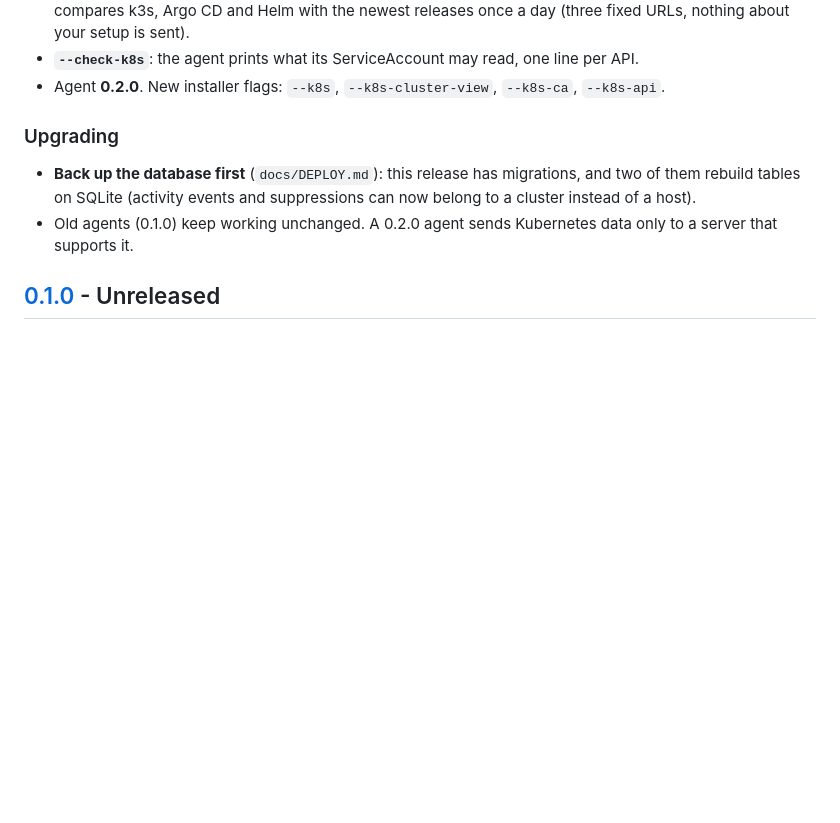
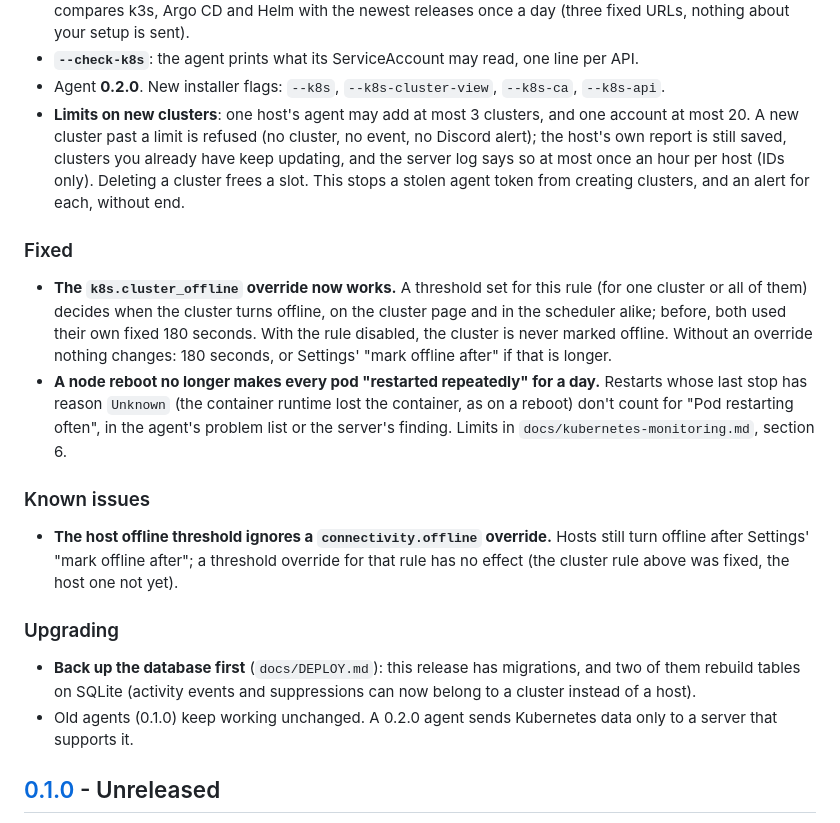
Before and after one commit to diischm/cronrack, a Markdown page: CHANGELOG.md, the part around the change. Rendered like a GitHub page; blank space fills up the shorter version.

Commit message:
Document cluster caps, the offline override, reboot restarts and the host override known issue

```diff
--- a/CHANGELOG.md
+++ b/CHANGELOG.md
@@ -32,6 +32,30 @@ Kubernetes) cluster too. Opt-in and read-only. See `docs/kubernetes-monitoring.m
   (three fixed URLs, nothing about your setup is sent).
 - **`--check-k8s`**: the agent prints what its ServiceAccount may read, one line per API.
 - Agent **0.2.0**. New installer flags: `--k8s`, `--k8s-cluster-view`, `--k8s-ca`, `--k8s-api`.
+- **Limits on new clusters**: one host's agent may add at most 3 clusters, and one account
+  at most 20. A new cluster past a limit is refused (no cluster, no event, no Discord
+  alert); the host's own report is still saved, clusters you already have keep updating,
+  and the server log says so at most once an hour per host (IDs only). Deleting a cluster
+  frees a slot. This stops a stolen agent token from creating clusters, and an alert for
+  each, without end.
+
+### Fixed
+
+- **The `k8s.cluster_offline` override now works.** A threshold set for this rule (for one
+  cluster or all of them) decides when the cluster turns offline, on the cluster page and
+  in the scheduler alike; before, both used their own fixed 180 seconds. With the rule
+  disabled, the cluster is never marked offline. Without an override nothing changes: 180
+  seconds, or Settings' "mark offline after" if that is longer.
+- **A node reboot no longer makes every pod "restarted repeatedly" for a day.** Restarts
+  whose last stop has reason `Unknown` (the container runtime lost the container, as on
+  a reboot) don't count for "Pod restarting often", in the agent's problem list or the
+  server's finding. Limits in `docs/kubernetes-monitoring.md`, section 6.
+
+### Known issues
+
+- **The host offline threshold ignores a `connectivity.offline` override.** Hosts still
+  turn offline after Settings' "mark offline after"; a threshold override for that rule
+  has no effect (the cluster rule above was fixed, the host one not yet).
 
 ### Upgrading
 
```
Also changed, not shown: docs/kubernetes-monitoring.md (+20 -0 lines).
